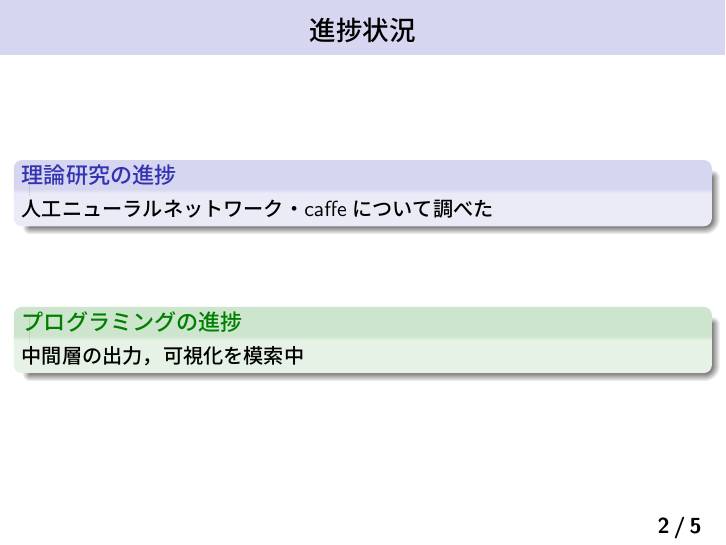
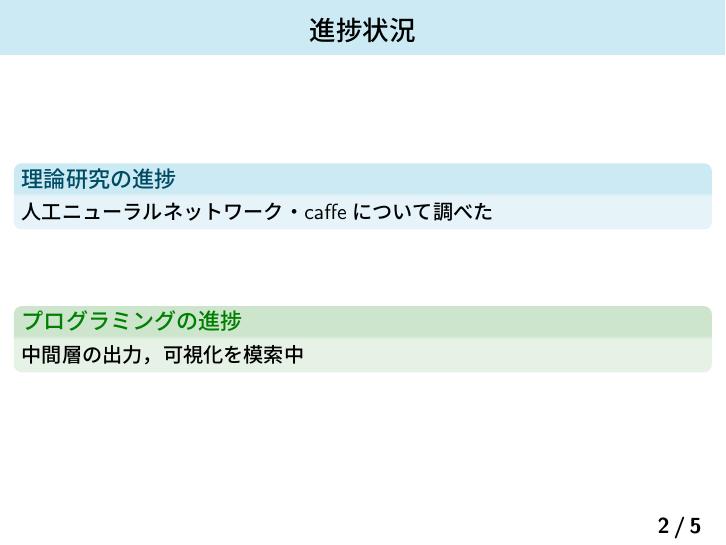
Before and after one commit to Nishida-Lab/lec_caffe, LaTeX slides (presentation/03rd/slide.tex): page 2 of 5. Compiled offline with pLaTeX and dvipdfmx.

Commit message:
[Fix] スライドの色を若干修正．

```diff
--- a/presentation/03rd/slide.tex
+++ b/presentation/03rd/slide.tex
@@ -27,6 +27,15 @@
 {fg=white,bg=cyan!80!black}
 \setbeamercolor{white-cyan2}
 {fg=white,bg=cyan!60!black}
+
+%フラットデザイン化
+\setbeamertemplate{blocks}[rounded] % Blockの影を消す
+%Beamer色設定
+\definecolor{UniBlue}{RGB}{0,150,200}
+\definecolor{AlertOrange}{RGB}{255,76,0}
+\definecolor{AlmostBlack}{RGB}{38,38,38}
+\setbeamercolor{structure}{fg=UniBlue} % 見出しカラー
+\setbeamercolor{block title}{fg=UniBlue!50!black} % ブロック部分タイトルカラー
 %%%%
 
 %%%% 定義環境 %%%%%
```
Also changed, not shown: presentation/03rd/slide.pdf.
